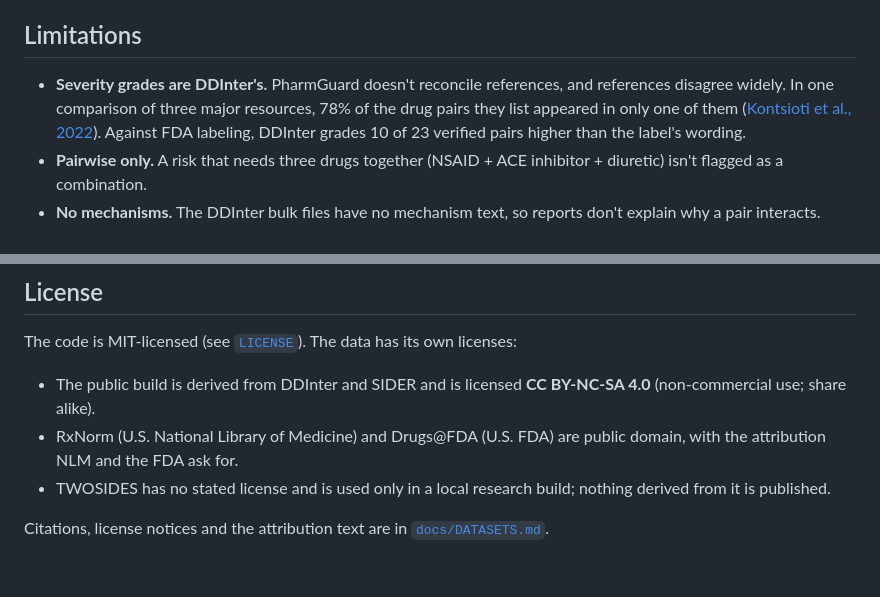
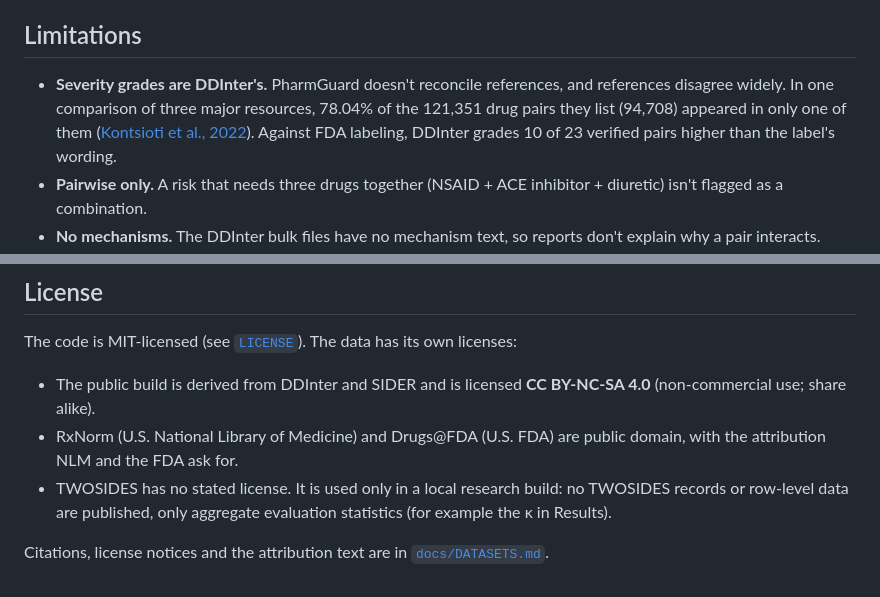
Before and after one commit to Dshwetanshu/PharmGuard-AI, a Markdown page: README.md, 2 parts joined by grey strips. Rendered like a GitHub page.

Commit message:
README: exact Kontsioti et al. figure; TWOSIDES publishes aggregate statistics only
78.04% of the 121,351 drug pairs (94,708) appear in only one of the three resources,
as the paper states. No TWOSIDES records or row-level data are published, only
aggregate evaluation statistics such as the reported kappa.

```diff
--- a/README.md
+++ b/README.md
@@ -116,7 +116,8 @@ limiting) is in [docs/DEPLOYMENT.md](docs/DEPLOYMENT.md).
 ## Limitations
 
 - **Severity grades are DDInter's.** PharmGuard doesn't reconcile references, and references disagree widely.
-  In one comparison of three major resources, 78% of the drug pairs they list appeared in only one of them
+  In one comparison of three major resources, 78.04% of the 121,351 drug pairs they list (94,708) appeared in
+  only one of them
   ([Kontsioti et al., 2022](https://www.ncbi.nlm.nih.gov/pmc/articles/PMC9545693/)). Against FDA labeling,
   DDInter grades 10 of 23 verified pairs higher than the label's wording.
 - **Pairwise only.** A risk that needs three drugs together (NSAID + ACE inhibitor + diuretic) isn't flagged as a
@@ -151,7 +152,7 @@ The code is MIT-licensed (see [`LICENSE`](LICENSE)). The data has its own licens
   share alike).
 - RxNorm (U.S. National Library of Medicine) and Drugs@FDA (U.S. FDA) are public domain, with the attribution
   NLM and the FDA ask for.
-- TWOSIDES has no stated license and is used only in a local research build; nothing derived from it is
-  published.
+- TWOSIDES has no stated license. It is used only in a local research build: no TWOSIDES records or row-level
+  data are published, only aggregate evaluation statistics (for example the κ in Results).
 
 Citations, license notices and the attribution text are in [`docs/DATASETS.md`](docs/DATASETS.md).
```
